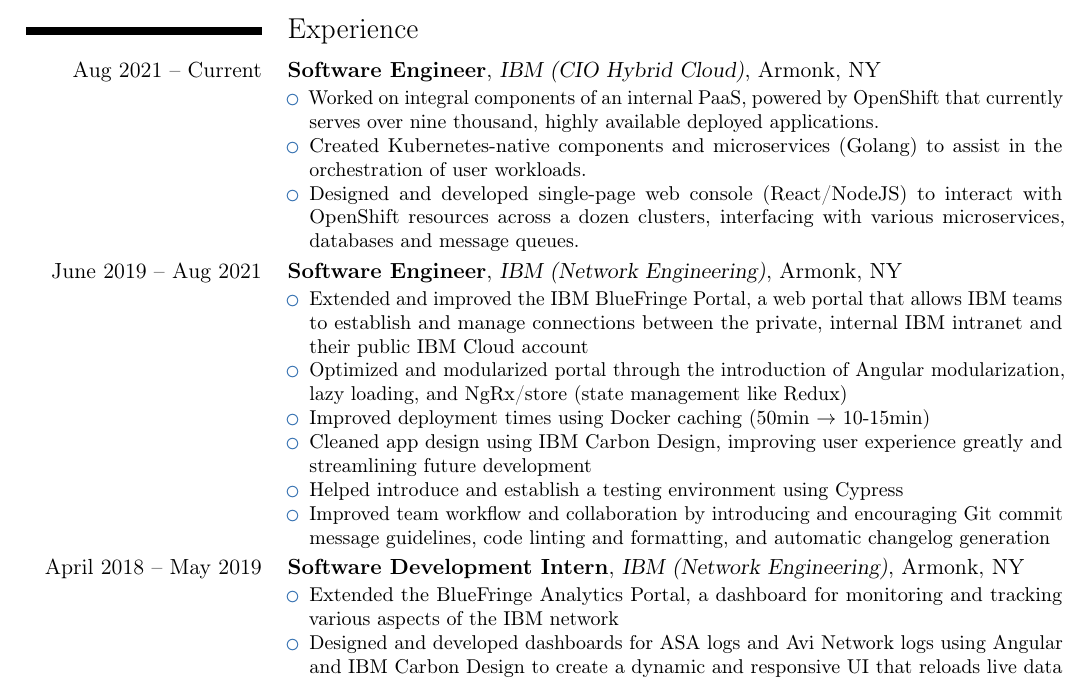
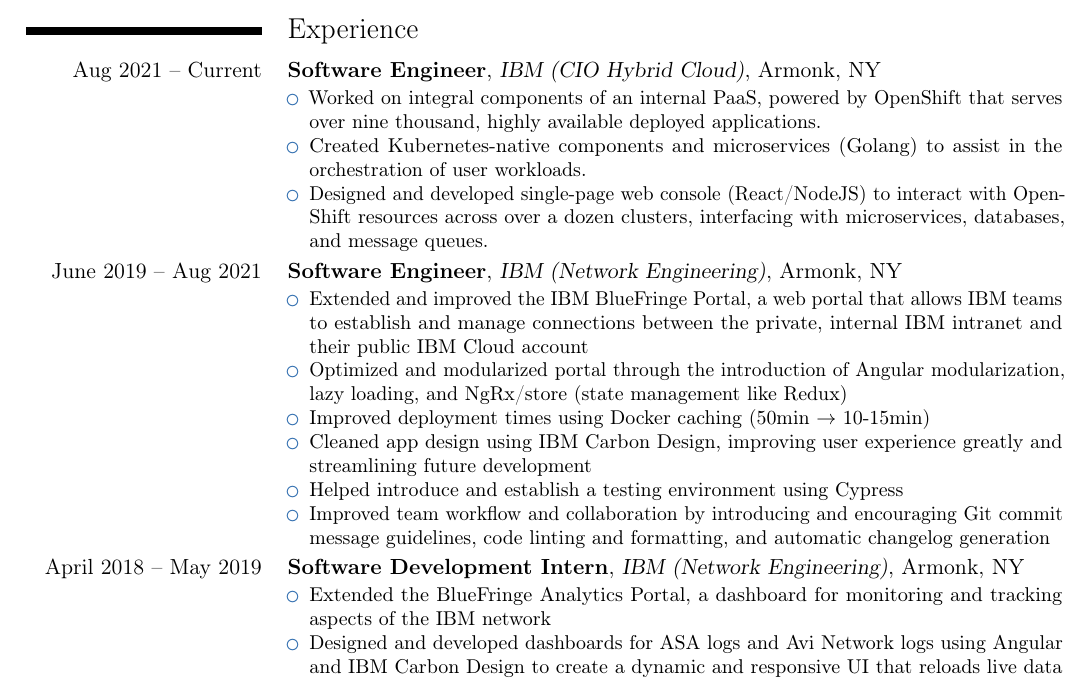
Before and after one commit to mhamza15/resume, a LaTeX CV (resume.tex): part of the page, cut so that both start at the same text. Compiled offline with pdfLaTeX.

Commit message:
fix prose

```diff
--- a/resume.tex
+++ b/resume.tex
@@ -30,9 +30,9 @@
 \section{Experience}
 \cventry{Aug 2021 -- Current}{Software Engineer}{\href{https://ibm.com}{IBM (CIO Hybrid Cloud)}}{Armonk, NY}{}{
     \begin{itemize}
-        \item Worked on integral components of an internal PaaS, powered by OpenShift that currently serves over nine thousand, highly available deployed applications.
+        \item Worked on integral components of an internal PaaS, powered by OpenShift that serves over nine thousand, highly available deployed applications.
         \item Created Kubernetes-native components and microservices (Golang) to assist in the orchestration of user workloads.
-        \item Designed and developed single-page web console (React/NodeJS) to interact with OpenShift resources across a dozen clusters, interfacing with various microservices, databases and message queues.
+        \item Designed and developed single-page web console (React/NodeJS) to interact with OpenShift resources across over a dozen clusters, interfacing with microservices, databases, and message queues.
     \end{itemize}
 }
 \cventry{June 2019 -- Aug 2021}{Software Engineer}{\href{https://ibm.com}{IBM (Network Engineering)}}{Armonk, NY}{}{
@@ -47,7 +47,7 @@
 }
 \cventry{April 2018 -- May 2019}{Software Development Intern}{\href{https://ibm.com}{IBM (Network Engineering)}}{Armonk, NY}{}{
     \begin{itemize}
-        \item Extended the BlueFringe Analytics Portal, a dashboard for monitoring and tracking various aspects of the IBM network
+        \item Extended the BlueFringe Analytics Portal, a dashboard for monitoring and tracking aspects of the IBM network
         \item Designed and developed dashboards for ASA logs and Avi Network logs using Angular and IBM Carbon Design to create a dynamic and responsive UI that reloads live data in near real-time
         \item Developed back-end server using Node.js, Express, and mongoDB to fetch network summary reports, organize and format data, and send to front-end
     \end{itemize}
```
Also changed, not shown: resume.pdf.
